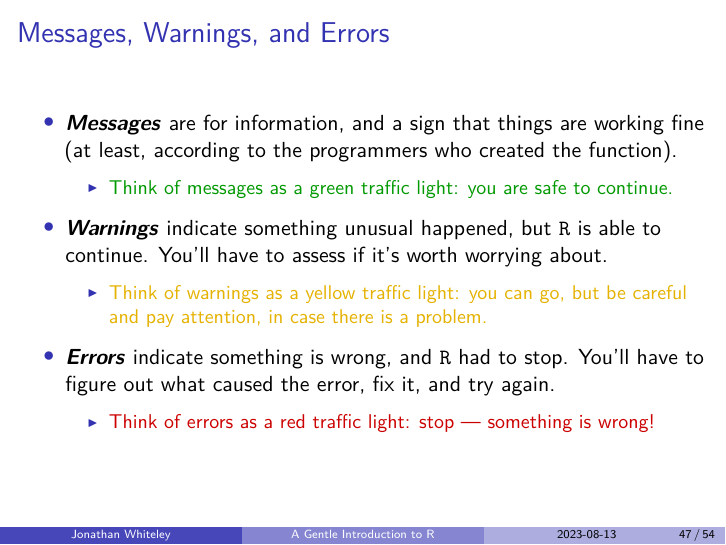
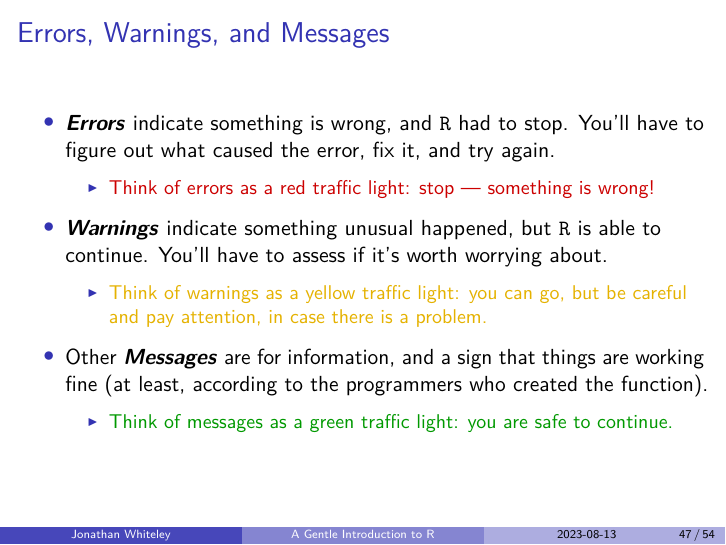
Before and after one commit to jawhiteley/R_training_jaw, an R Markdown document (R1_intro/R-intro.rmd): page 47 of 54. The pictures show the output file R1_intro/R-intro.pdf that the author committed with the source.

Commit message:
Change order of Errors, Warnings, and Messages
summary slide

````diff
--- a/R1_intro/R-intro.rmd
+++ b/R1_intro/R-intro.rmd
@@ -1085,26 +1085,29 @@ oops <- log(-1)
 ```
 
 
-## Messages, Warnings, and Errors
+##  Errors, Warnings, and Messages
 
-+ ***Messages*** are for information, and a sign that things are working fine (at least, according to the programmers who created the function).
++ ***Errors*** indicate something is wrong, and $\R$ had to stop.  You'll have to figure out what caused the error, fix it, and try again.
 
-  + \textcolor[rgb]{0,0.6,0}{Think of messages as a green traffic light: you are safe to continue.}
+  + \textcolor[rgb]{0.8,0,0}{Think of errors as a red traffic light: stop --- something is wrong!
+}
 
 + ***Warnings*** indicate something unusual happened, but $\R$ is able to continue.  You'll have to assess if it's worth worrying about.
 
   + \textcolor[rgb]{0.9,0.7,0}{Think of warnings as a yellow traffic light: you can go, but be careful and pay attention, in case there is a problem.
 }
 
-+ ***Errors*** indicate something is wrong, and $\R$ had to stop.  You'll have to figure out what caused the error, fix it, and try again.
++ Other ***Messages*** are for information, and a sign that things are working fine (at least, according to the programmers who created the function).
 
-  + \textcolor[rgb]{0.8,0,0}{Think of errors as a red traffic light: stop --- something is wrong!
-}
+  + \textcolor[rgb]{0,0.6,0}{Think of messages as a green traffic light: you are safe to continue.}
 
 ::: notes
 Credit to Chester Ismay & Albert Kim for the traffic light analogy:
 https://moderndive.netlify.app/1-getting-started.html
 :::
+
+
+
 
 # Help & documentation
 
````
Also changed, not shown: R1_intro/R-intro.pdf, R1_intro/R-intro.tex.
